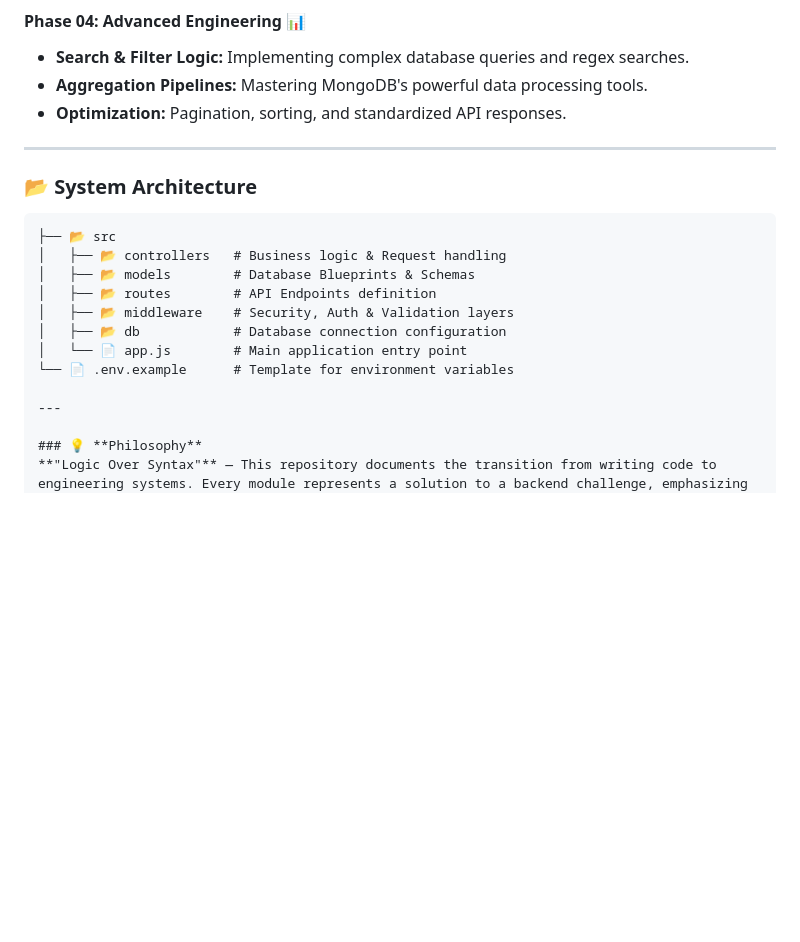
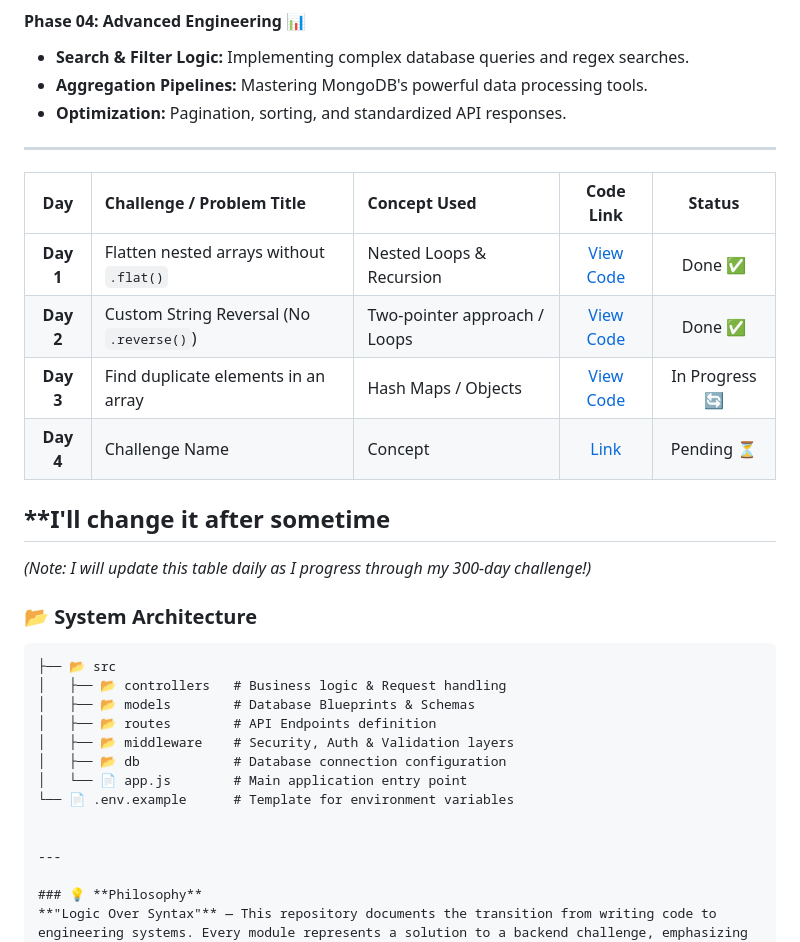
Before and after one commit to ScriptSaga03/Server-Side-Architect, a Markdown page: README.md, the part around the change. Rendered like a GitHub page; blank space fills up the shorter version.

````diff
--- a/README.md
+++ b/README.md
@@ -47,6 +47,18 @@ This journey is divided into four strategic phases to ensure a deep understandin
 
 ---
 
+| Day | Challenge / Problem Title | Concept Used | Code Link | Status |
+| :---: | :--- | :--- | :---: | :---: |
+| **Day 1** | Flatten nested arrays without `.flat()` | Nested Loops & Recursion | [View Code](./day1-flatten.js) | Done ✅ |
+| **Day 2** | Custom String Reversal (No `.reverse()`) | Two-pointer approach / Loops | [View Code](./day2-reverse.js) | Done ✅ |
+| **Day 3** | Find duplicate elements in an array | Hash Maps / Objects | [View Code](./day3-duplicates.js) | In Progress 🔄 |
+| **Day 4** | Challenge Name | Concept | [Link]() | Pending ⏳ |
+
+## **I'll change it after sometime
+
+*(Note: I will update this table daily as I progress through my 300-day challenge!)*
+
+
 ### 📂 **System Architecture**
 ```text
 ├── 📂 src
@@ -58,6 +70,7 @@ This journey is divided into four strategic phases to ensure a deep understandin
 │   └── 📄 app.js        # Main application entry point
 └── 📄 .env.example      # Template for environment variables
 
+
 ---
 
 ### 💡 **Philosophy**
````
